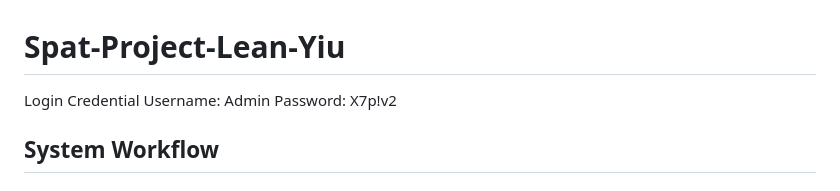
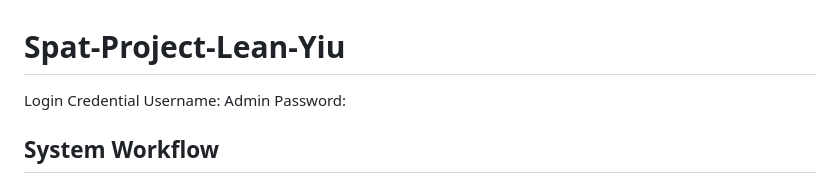
Before and after one commit to lapinChanceux/Spat-Project-Lien-Yiu, a Markdown page: README.md, the part around the change. GitHub-like rendering.

Commit message:
Hide password.md

```diff
--- a/README.md
+++ b/README.md
@@ -2,7 +2,7 @@
 
 Login Credential
 Username: Admin
-Password: X7p!v2
+Password:
 
 System Workflow
 -----------------------------------------
```
